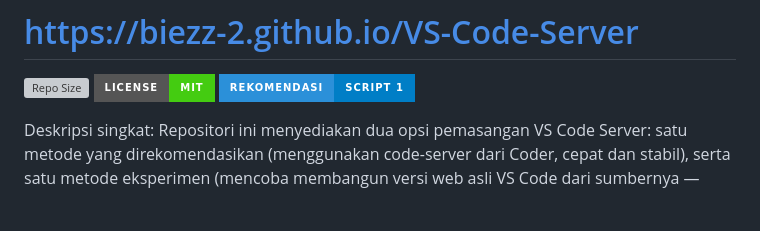
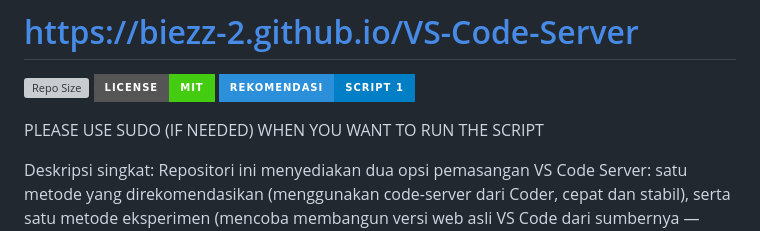
Before and after one commit to biezz-2/VS-Code-Server, a Markdown page: README.md, the part around the change. Drawn GitHub-style; badges without logos; blank space fills up the shorter version; grey boxes are pictures that could not be loaded.

Commit message:
Update README with sudo usage note
Added a note about using sudo when running the script.

```diff
--- a/README.md
+++ b/README.md
@@ -3,6 +3,8 @@
 [![Repo Size](https://img.shields.io/github/repo-size/biezz-2/VS-Code-Server?style=for-the-badge)](https://github.com/biezz-2/VS-Code-Server)
 [![License: MIT](https://img.shields.io/badge/license-MIT-brightgreen?style=for-the-badge)](LICENSE)
 [![Rekomendasi](https://img.shields.io/badge/rekomendasi-Script%201-blue?style=for-the-badge&labelColor=2b90d9)](#rekomendasi-akhir)
+
+PLEASE USE SUDO (IF NEEDED) WHEN YOU WANT TO RUN THE SCRIPT
 
 Deskripsi singkat:
 Repositori ini menyediakan dua opsi pemasangan VS Code Server: satu metode yang direkomendasikan (menggunakan code-server dari Coder, cepat dan stabil), serta satu metode eksperimen (mencoba membangun versi web asli VS Code dari sumbernya — berisiko tinggi). Dokumen ini disusun secara formal namun bersahabat, dengan panduan praktis dan penjelasan yang dirancang untuk membantu Anda membuat keputusan yang tepat.
```
